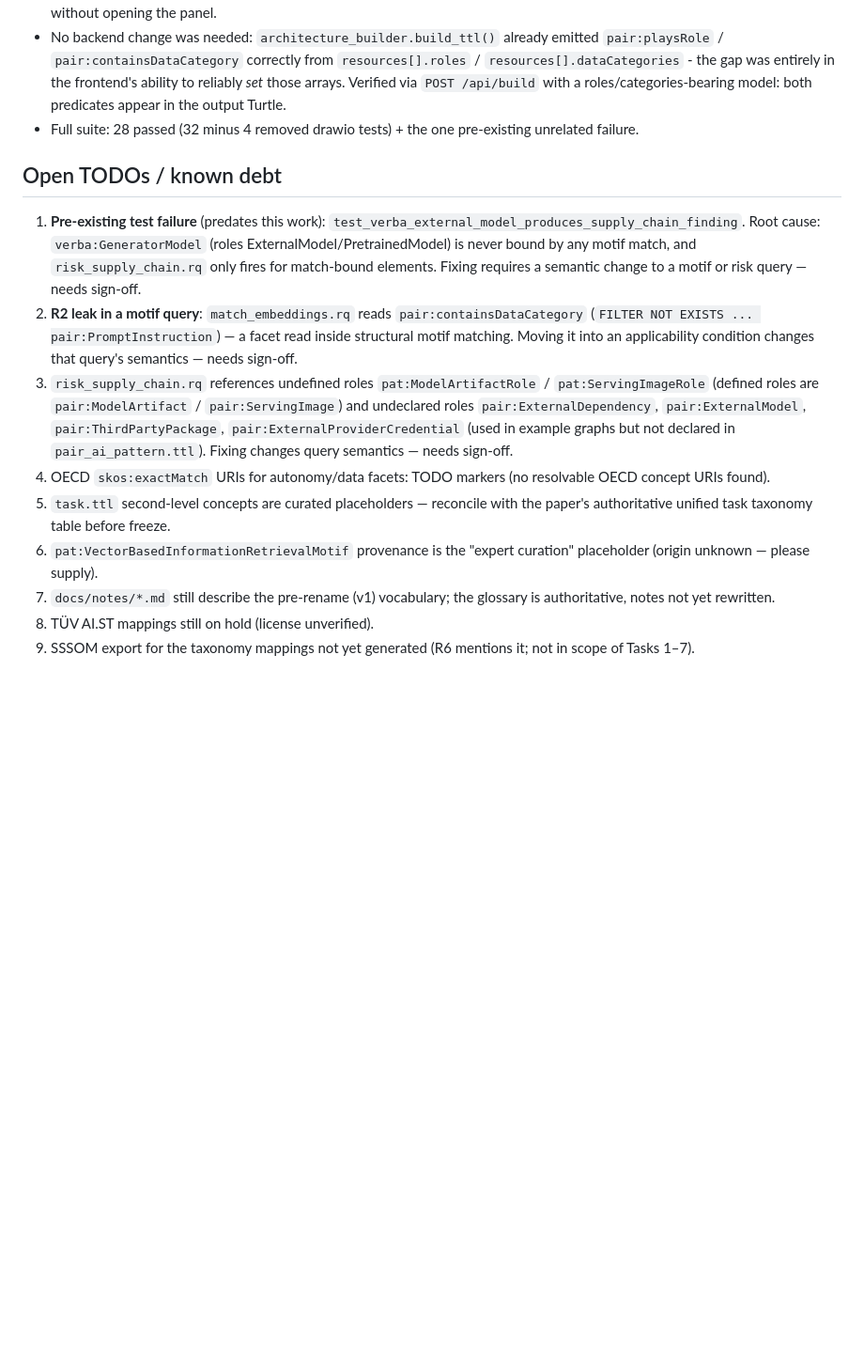
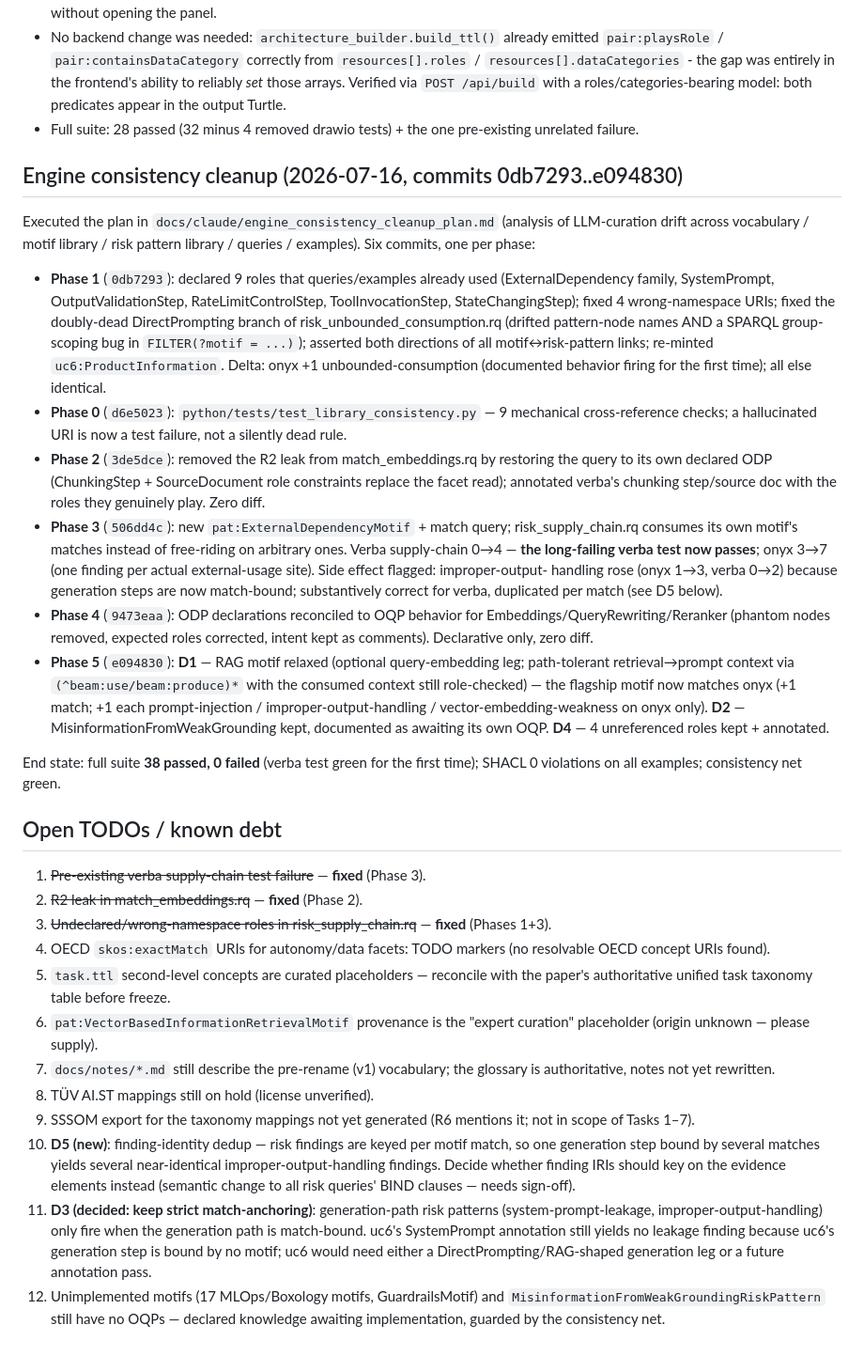
Before and after one commit to mhdikhsan/airiskkg, a Markdown page: CHANGELOG_data_model.md, the part around the change. Shown at 94% size. Rendered like a GitHub page; blank space fills up the shorter version.

Commit message:
Docs: changelog for engine consistency cleanup (Phases 0-5)
Records the six cleanup commits, the per-phase firing matrix deltas,
and the updated debt list: items 1-3 fixed; new D5 (finding-identity
dedup) and D3 outcome (strict match-anchoring kept) recorded as open
decisions. The detailed analysis/plan lives in
docs/claude/engine_consistency_cleanup_plan.md (docs/ is gitignored).

Co-Authored-By: Claude Fable 5 <noreply@anthropic.com>

```diff
--- a/CHANGELOG_data_model.md
+++ b/CHANGELOG_data_model.md
@@ -397,24 +397,57 @@ the existing "Import XML" (draw.io) flow:
 - Full suite: 28 passed (32 minus 4 removed drawio tests) + the one
   pre-existing unrelated failure.
 
+## Engine consistency cleanup (2026-07-16, commits 0db7293..e094830)
+
+Executed the plan in `docs/claude/engine_consistency_cleanup_plan.md`
+(analysis of LLM-curation drift across vocabulary / motif library / risk
+pattern library / queries / examples). Six commits, one per phase:
+
+- **Phase 1** (`0db7293`): declared 9 roles that queries/examples already
+  used (ExternalDependency family, SystemPrompt, OutputValidationStep,
+  RateLimitControlStep, ToolInvocationStep, StateChangingStep); fixed 4
+  wrong-namespace URIs; fixed the doubly-dead DirectPrompting branch of
+  risk_unbounded_consumption.rq (drifted pattern-node names AND a SPARQL
+  group-scoping bug in `FILTER(?motif = ...)`); asserted both directions
+  of all motif↔risk-pattern links; re-minted `uc6:ProductInformation`.
+  Delta: onyx +1 unbounded-consumption (documented behavior firing for
+  the first time); all else identical.
+- **Phase 0** (`d6e5023`): `python/tests/test_library_consistency.py` —
+  9 mechanical cross-reference checks; a hallucinated URI is now a test
+  failure, not a silently dead rule.
+- **Phase 2** (`3de5dce`): removed the R2 leak from match_embeddings.rq by
+  restoring the query to its own declared ODP (ChunkingStep +
+  SourceDocument role constraints replace the facet read); annotated
+  verba's chunking step/source doc with the roles they genuinely play.
+  Zero diff.
+- **Phase 3** (`506dd4c`): new `pat:ExternalDependencyMotif` + match query;
+  risk_supply_chain.rq consumes its own motif's matches instead of
+  free-riding on arbitrary ones. Verba supply-chain 0→4 —
+  **the long-failing verba test now passes**; onyx 3→7 (one finding per
+  actual external-usage site). Side effect flagged: improper-output-
+  handling rose (onyx 1→3, verba 0→2) because generation steps are now
+  match-bound; substantively correct for verba, duplicated per match
+  (see D5 below).
+- **Phase 4** (`9473eaa`): ODP declarations reconciled to OQP behavior for
+  Embeddings/QueryRewriting/Reranker (phantom nodes removed, expected
+  roles corrected, intent kept as comments). Declarative only, zero diff.
+- **Phase 5** (`e094830`): **D1** — RAG motif relaxed (optional
+  query-embedding leg; path-tolerant retrieval→prompt context via
+  `(^beam:use/beam:produce)*` with the consumed context still role-checked)
+  — the flagship motif now matches onyx (+1 match; +1 each
+  prompt-injection / improper-output-handling / vector-embedding-weakness
+  on onyx only). **D2** — MisinformationFromWeakGrounding kept, documented
+  as awaiting its own OQP. **D4** — 4 unreferenced roles kept + annotated.
+
+End state: full suite **38 passed, 0 failed** (verba test green for the
+first time); SHACL 0 violations on all examples; consistency net green.
+
 ## Open TODOs / known debt
 
-1. **Pre-existing test failure** (predates this work):
-   `test_verba_external_model_produces_supply_chain_finding`. Root cause:
-   `verba:GeneratorModel` (roles ExternalModel/PretrainedModel) is never bound
-   by any motif match, and `risk_supply_chain.rq` only fires for match-bound
-   elements. Fixing requires a semantic change to a motif or risk query —
-   needs sign-off.
-2. **R2 leak in a motif query**: `match_embeddings.rq` reads
-   `pair:containsDataCategory` (`FILTER NOT EXISTS ... pair:PromptInstruction`)
-   — a facet read inside structural motif matching. Moving it into an
-   applicability condition changes that query's semantics — needs sign-off.
-3. `risk_supply_chain.rq` references undefined roles `pat:ModelArtifactRole` /
-   `pat:ServingImageRole` (defined roles are `pair:ModelArtifact` /
-   `pair:ServingImage`) and undeclared roles `pair:ExternalDependency`,
-   `pair:ExternalModel`, `pair:ThirdPartyPackage`,
-   `pair:ExternalProviderCredential` (used in example graphs but not declared
-   in `pair_ai_pattern.ttl`). Fixing changes query semantics — needs sign-off.
+1. ~~Pre-existing verba supply-chain test failure~~ — **fixed** (Phase 3).
+2. ~~R2 leak in match_embeddings.rq~~ — **fixed** (Phase 2).
+3. ~~Undeclared/wrong-namespace roles in risk_supply_chain.rq~~ —
+   **fixed** (Phases 1+3).
 4. OECD `skos:exactMatch` URIs for autonomy/data facets: TODO markers (no
    resolvable OECD concept URIs found).
 5. `task.ttl` second-level concepts are curated placeholders — reconcile with
@@ -426,3 +459,18 @@ the existing "Import XML" (draw.io) flow:
 8. TÜV AI.ST mappings still on hold (license unverified).
 9. SSSOM export for the taxonomy mappings not yet generated (R6 mentions it;
    not in scope of Tasks 1–7).
+10. **D5 (new)**: finding-identity dedup — risk findings are keyed per motif
+    match, so one generation step bound by several matches yields several
+    near-identical improper-output-handling findings. Decide whether finding
+    IRIs should key on the evidence elements instead (semantic change to all
+    risk queries' BIND clauses — needs sign-off).
+11. **D3 (decided: keep strict match-anchoring)**: generation-path risk
+    patterns (system-prompt-leakage, improper-output-handling) only fire when
+    the generation path is match-bound. uc6's SystemPrompt annotation still
+    yields no leakage finding because uc6's generation step is bound by no
+    motif; uc6 would need either a DirectPrompting/RAG-shaped generation leg
+    or a future annotation pass.
+12. Unimplemented motifs (17 MLOps/Boxology motifs, GuardrailsMotif) and
+    `MisinformationFromWeakGroundingRiskPattern` still have no OQPs —
+    declared knowledge awaiting implementation, guarded by the consistency
+    net.
```
